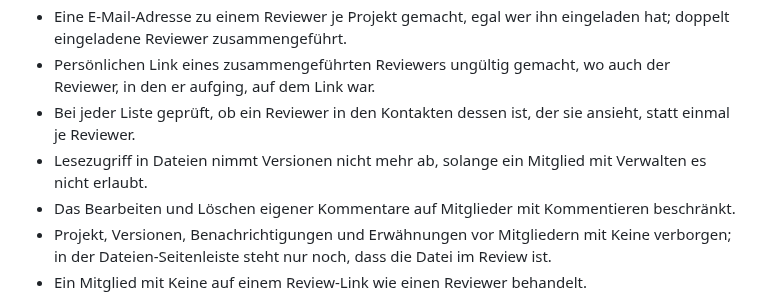
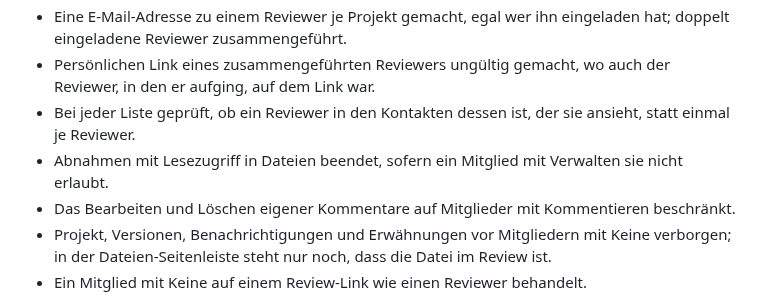
Before and after one commit to joshuabke/nextcloud-deliver, a Markdown page: CHANGELOG.de.md, the part around the change. Rendered like a GitHub page.

Commit message:
Word the German line on read access and Approvals like the others

```diff
--- a/CHANGELOG.de.md
+++ b/CHANGELOG.de.md
@@ -19,7 +19,7 @@
 - Eine E-Mail-Adresse zu einem Reviewer je Projekt gemacht, egal wer ihn eingeladen hat; doppelt eingeladene Reviewer zusammengeführt.
 - Persönlichen Link eines zusammengeführten Reviewers ungültig gemacht, wo auch der Reviewer, in den er aufging, auf dem Link war.
 - Bei jeder Liste geprüft, ob ein Reviewer in den Kontakten dessen ist, der sie ansieht, statt einmal je Reviewer.
-- Lesezugriff in Dateien nimmt Versionen nicht mehr ab, solange ein Mitglied mit Verwalten es nicht erlaubt.
+- Abnahmen mit Lesezugriff in Dateien beendet, sofern ein Mitglied mit Verwalten sie nicht erlaubt.
 - Das Bearbeiten und Löschen eigener Kommentare auf Mitglieder mit Kommentieren beschränkt.
 - Projekt, Versionen, Benachrichtigungen und Erwähnungen vor Mitgliedern mit Keine verborgen; in der Dateien-Seitenleiste steht nur noch, dass die Datei im Review ist.
 - Ein Mitglied mit Keine auf einem Review-Link wie einen Reviewer behandelt.
```
